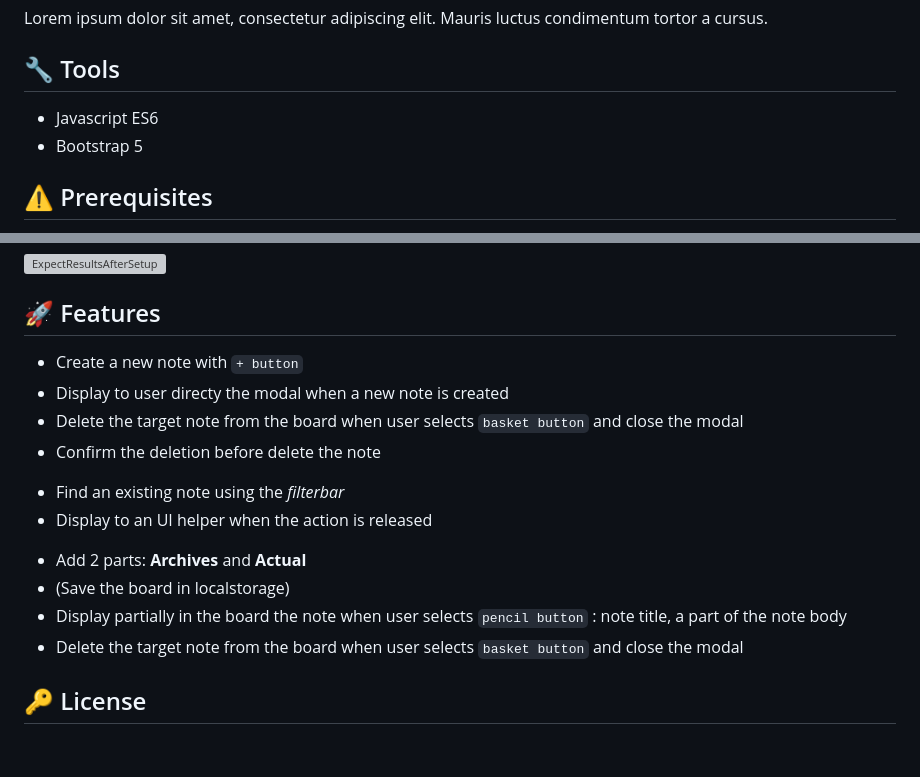
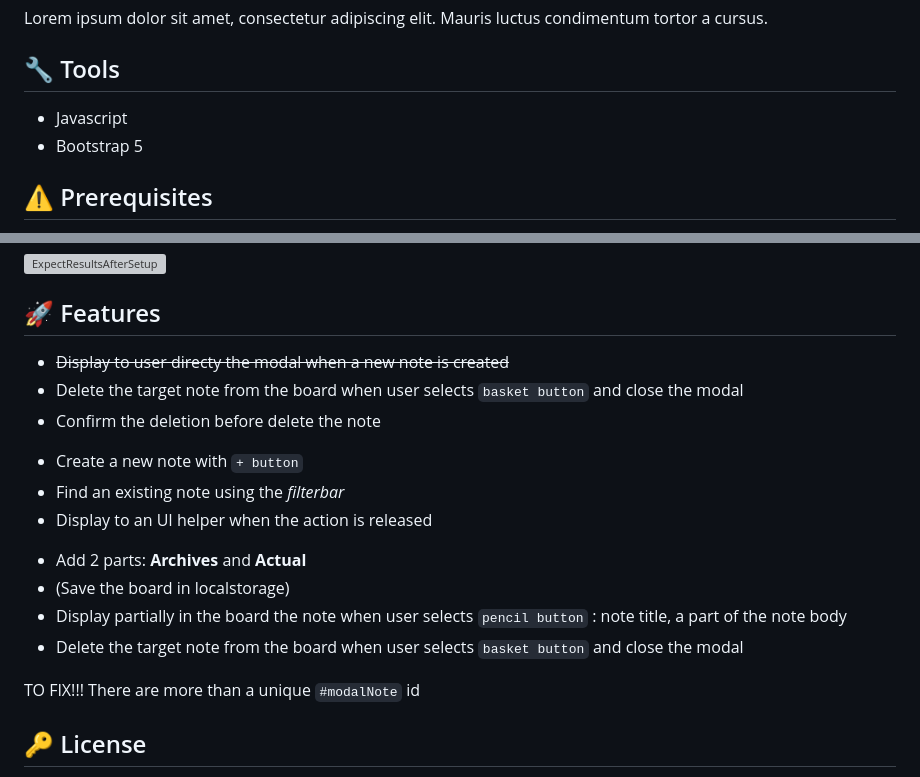
Before and after one commit to loickcherimont/NoteApp_Javascript, a Markdown page: README.md, 2 parts joined by grey strips. GitHub-like rendering; blank space fills up the shorter version; grey boxes are pictures that could not be loaded.

Commit message:
Update Todos

```diff
--- a/README.md
+++ b/README.md
@@ -27,7 +27,7 @@ Lorem ipsum dolor sit amet, consectetur adipiscing elit. Mauris luctus condiment
     - Bootstrap 5.2.0-beta1
 -->
 ## :wrench: Tools
-- Javascript ES6
+- Javascript
 - Bootstrap 5
 
 <!--
@@ -93,12 +93,12 @@ Lorem ipsum dolor sit amet, consectetur adipiscing elit. Mauris luctus condiment
 
 ## :rocket: Features
 <!-- Note Item -->
-- Create a new note with `+ button`
-- Display to user directy the modal when a new note is created
+- ~~Display to user directy the modal when a new note is created~~
 - Delete the target note from the board when user selects `basket button` and close the modal
 - Confirm the deletion before delete the note
 
 <!-- UI Helpers -->
+- Create a new note with `+ button`
 - Find an existing note using the *filterbar*
 - Display to an UI helper when the action is released
 
@@ -107,6 +107,9 @@ Lorem ipsum dolor sit amet, consectetur adipiscing elit. Mauris luctus condiment
 - (Save the board in localstorage)
 - Display partially in the board the note when user selects `pencil button` : note title, a part of the note body
 - Delete the target note from the board when user selects `basket button` and close the modal
+
+TO FIX!!!
+There are more than a unique `#modalNote` id
 
 <!--
     LICENSE
```
